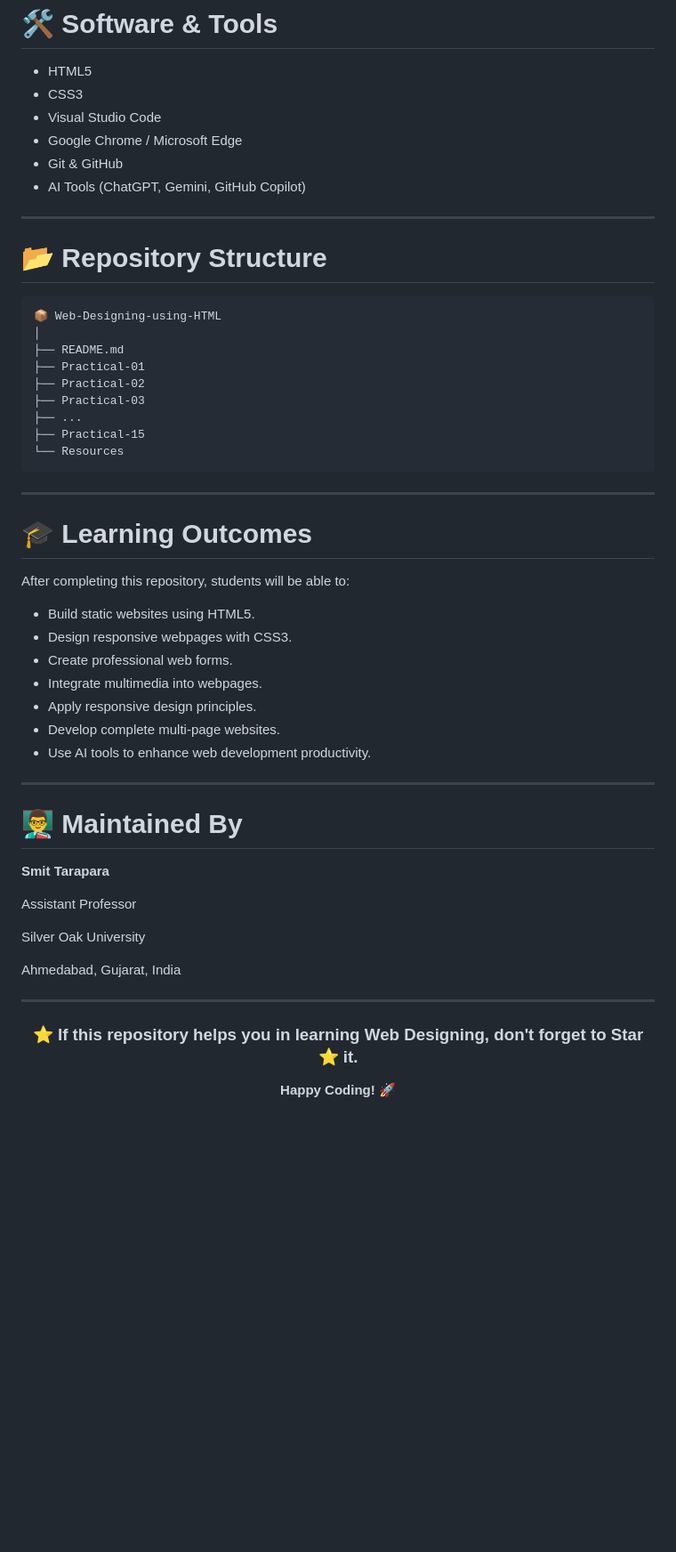
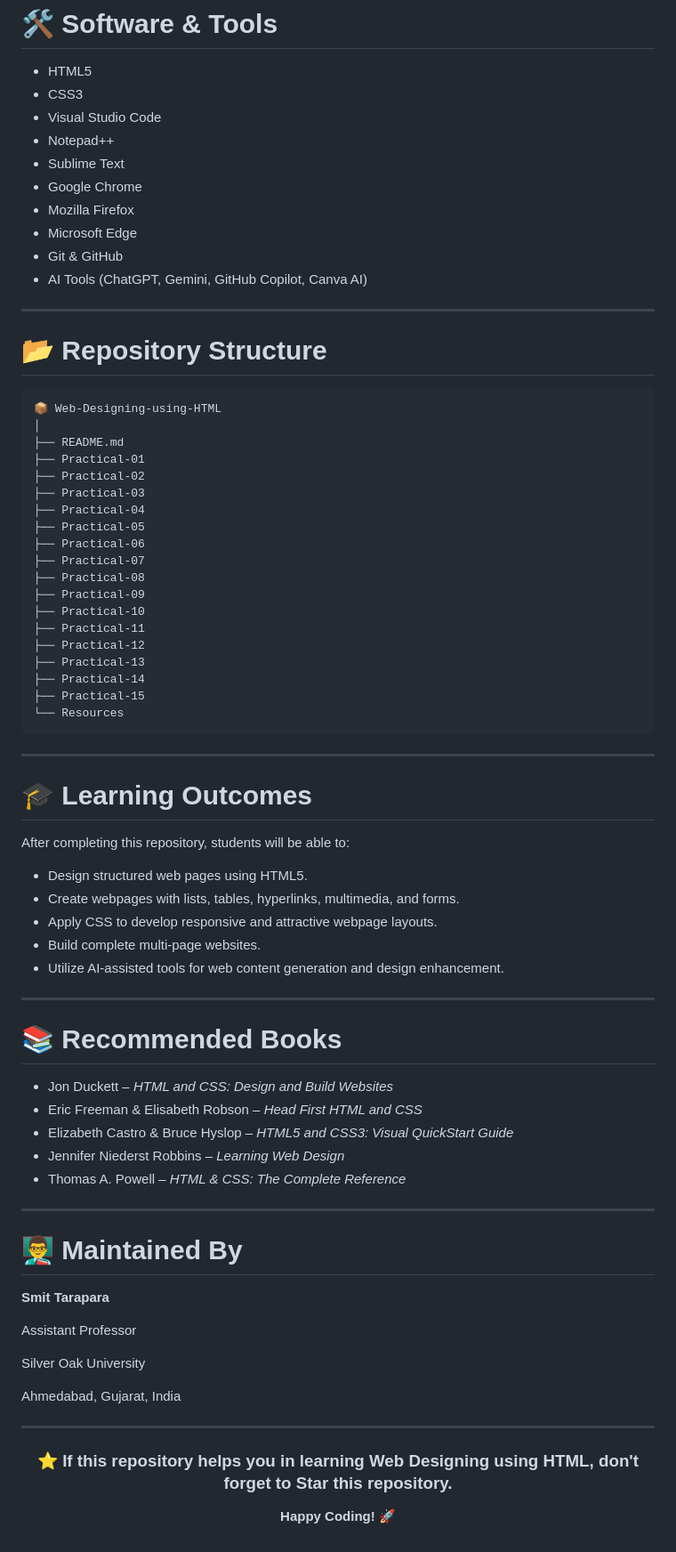
Before and after one commit to smittarapara/Web-Designing-with-HTML-Practical, a Markdown page: README.md, the part around one of its changes. Shown at 89% size. Rendered like a GitHub page; blank space fills up the shorter version.

Commit message:
Revise README for course clarity and detail
Updated README to enhance clarity and detail, including improved descriptions of course content and practicals.

````diff
--- a/README.md
+++ b/README.md
@@ -75,9 +68,13 @@ The repository is designed to help students understand modern web development co
 - HTML5
 - CSS3
 - Visual Studio Code
-- Google Chrome / Microsoft Edge
+- Notepad++
+- Sublime Text
+- Google Chrome
+- Mozilla Firefox
+- Microsoft Edge
 - Git & GitHub
-- AI Tools (ChatGPT, Gemini, GitHub Copilot)
+- AI Tools (ChatGPT, Gemini, GitHub Copilot, Canva AI)
 
 ---
 
@@ -90,7 +87,17 @@ The repository is designed to help students understand modern web development co
 ├── Practical-01
 ├── Practical-02
 ├── Practical-03
-├── ...
+├── Practical-04
+├── Practical-05
+├── Practical-06
+├── Practical-07
+├── Practical-08
+├── Practical-09
+├── Practical-10
+├── Practical-11
+├── Practical-12
+├── Practical-13
+├── Practical-14
 ├── Practical-15
 └── Resources
 ```
@@ -101,13 +108,21 @@ The repository is designed to help students understand modern web development co
 
 After completing this repository, students will be able to:
 
-- Build static websites using HTML5.
-- Design responsive webpages with CSS3.
-- Create professional web forms.
-- Integrate multimedia into webpages.
-- Apply responsive design principles.
-- Develop complete multi-page websites.
-- Use AI tools to enhance web development productivity.
+- Design structured web pages using HTML5.
+- Create webpages with lists, tables, hyperlinks, multimedia, and forms.
+- Apply CSS to develop responsive and attractive webpage layouts.
+- Build complete multi-page websites.
+- Utilize AI-assisted tools for web content generation and design enhancement.
+
+---
+
+# 📚 Recommended Books
+
+- Jon Duckett – *HTML and CSS: Design and Build Websites*
+- Eric Freeman & Elisabeth Robson – *Head First HTML and CSS*
+- Elizabeth Castro & Bruce Hyslop – *HTML5 and CSS3: Visual QuickStart Guide*
+- Jennifer Niederst Robbins – *Learning Web Design*
+- Thomas A. Powell – *HTML & CSS: The Complete Reference*
 
 ---
 
@@ -125,7 +140,7 @@ Ahmedabad, Gujarat, India
 
 <div align="center">
 
-### ⭐ If this repository helps you in learning Web Designing, don't forget to Star ⭐ it.
+### ⭐ If this repository helps you in learning Web Designing using HTML, don't forget to Star this repository.
 
 **Happy Coding! 🚀**
 
````
Also changed, not shown: other parts of README.md (+18 -25 lines).
